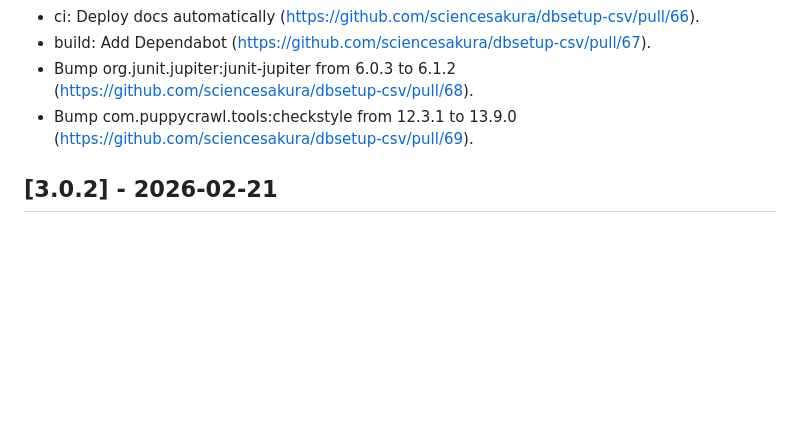
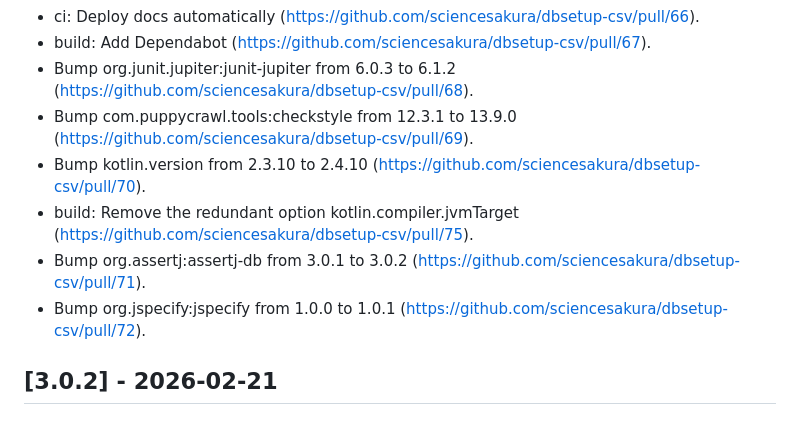
Before and after one commit to sciencesakura/dbsetup-csv, a Markdown page: CHANGELOG.md, the part around the change. Drawn GitHub-style; blank space fills up the shorter version.

Commit message:
docs: Update CHANGELOG.

```diff
--- a/CHANGELOG.md
+++ b/CHANGELOG.md
@@ -13,6 +13,10 @@ and this project adheres to [Semantic Versioning](https://semver.org/spec/v2.0.0
 - build: Add Dependabot (https://github.com/sciencesakura/dbsetup-csv/pull/67).
 - Bump org.junit.jupiter:junit-jupiter from 6.0.3 to 6.1.2 (https://github.com/sciencesakura/dbsetup-csv/pull/68).
 - Bump com.puppycrawl.tools:checkstyle from 12.3.1 to 13.9.0 (https://github.com/sciencesakura/dbsetup-csv/pull/69).
+- Bump kotlin.version from 2.3.10 to 2.4.10 (https://github.com/sciencesakura/dbsetup-csv/pull/70).
+- build: Remove the redundant option kotlin.compiler.jvmTarget (https://github.com/sciencesakura/dbsetup-csv/pull/75).
+- Bump org.assertj:assertj-db from 3.0.1 to 3.0.2 (https://github.com/sciencesakura/dbsetup-csv/pull/71).
+- Bump org.jspecify:jspecify from 1.0.0 to 1.0.1 (https://github.com/sciencesakura/dbsetup-csv/pull/72).
 
 ## [3.0.2] - 2026-02-21
 ### Added
```
